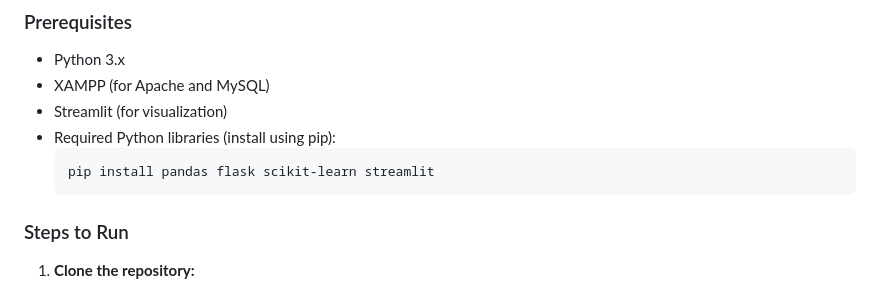
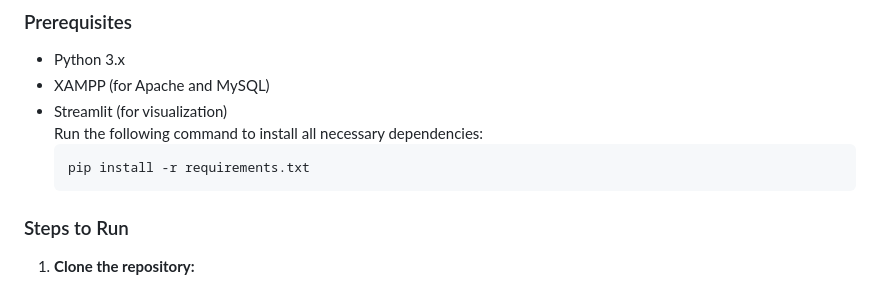
Before and after one commit to SOFIA-ASIF/HoneyPot-Bevri, a Markdown page: README.md, the part around the change. Drawn GitHub-style.

````diff
--- a/README.md
+++ b/README.md
@@ -40,9 +40,9 @@ This project is a web-based honeypot designed to detect and log suspicious activ
 - Python 3.x
 - XAMPP (for Apache and MySQL)
 - Streamlit (for visualization)
-- Required Python libraries (install using pip):
+Run the following command to install all necessary dependencies:
   ```
-  pip install pandas flask scikit-learn streamlit
+  pip install -r requirements.txt
   ```
 
 ### Steps to Run
````
